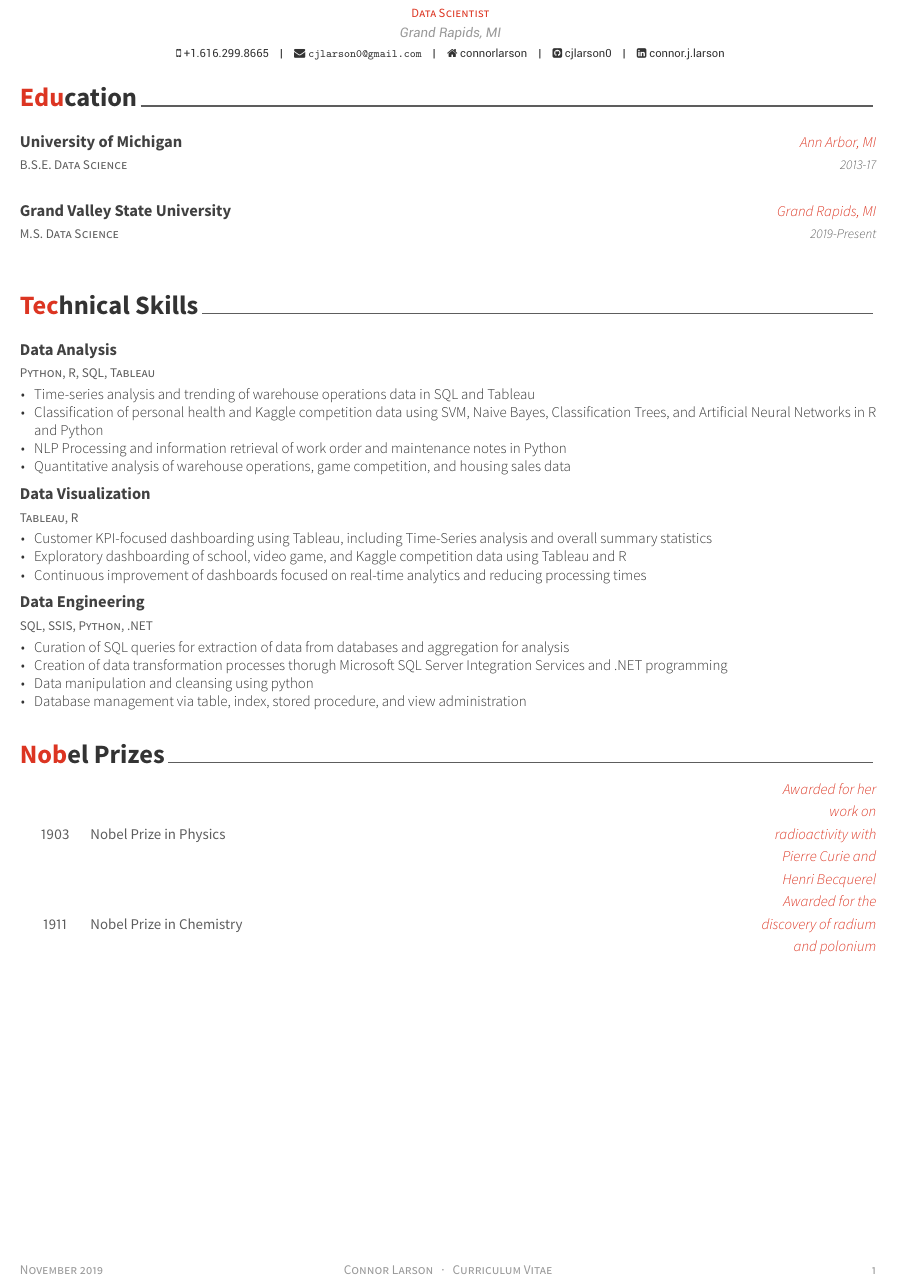
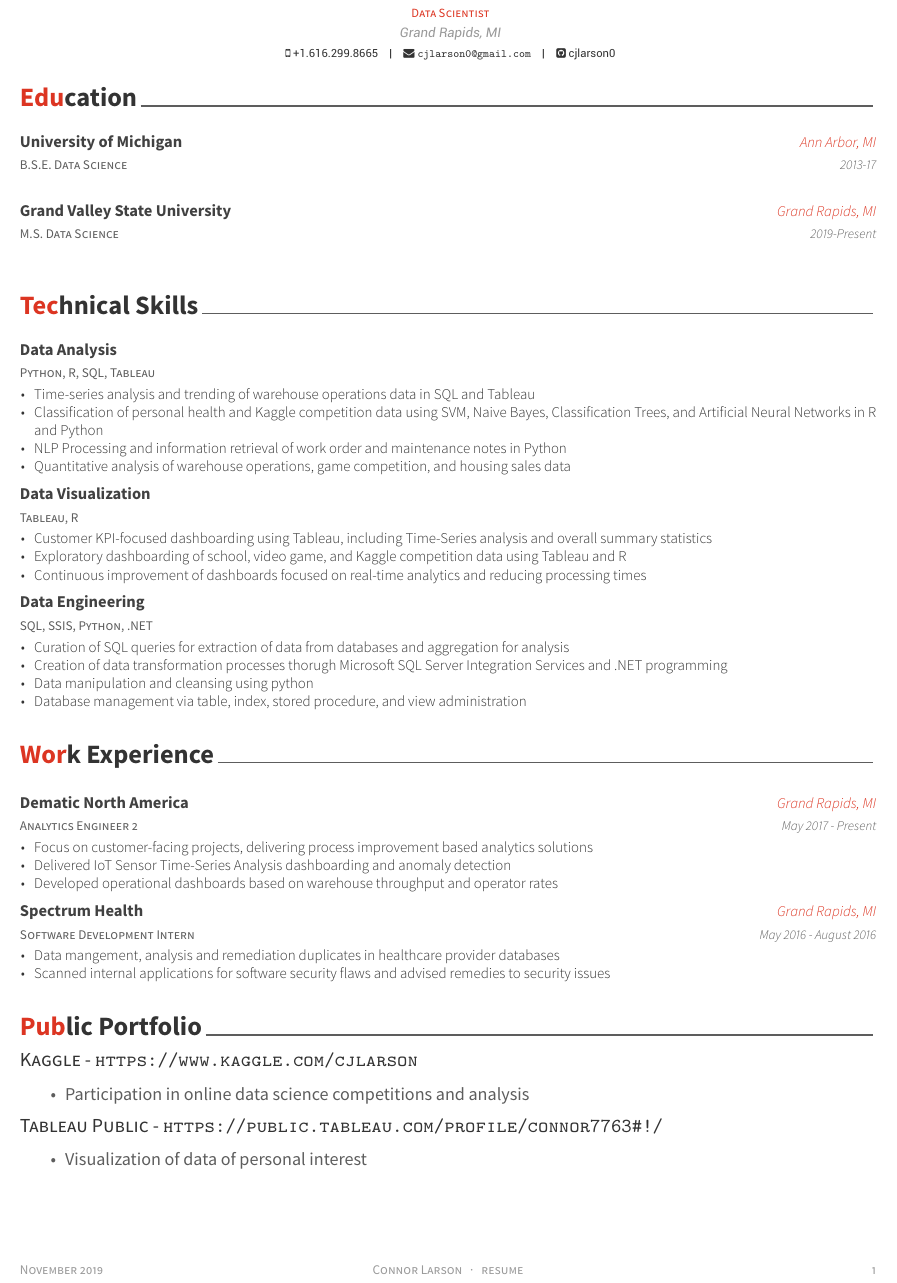
Before and after one commit to cjlarson0/resume, an R Markdown document (resume/resume.Rmd): part of the page, cut so that both start at the same text. The pictures show the output file resume/resume.pdf that the author committed with the source.

Commit message:
finished resume

````diff
--- a/resume/resume.Rmd
+++ b/resume/resume.Rmd
@@ -4,11 +4,12 @@ surname: Larson
 position: "Data Scientist"
 address: "Grand Rapids, MI"
 phone: +1.616.299.8665
-www: connorlarson
+#www: connorlarson
 email: "cjlarson0@gmail.com"
 twitter: no
-github: cjlarson0
-linkedin: connor.j.larson
+github: "cjlarson0"
+#linkedin: connor.j.larson
+docname: "resume"
 date: "`r format(Sys.time(), '%B %Y')`"
 output: vitae::awesomecv
 ---
@@ -63,3 +63,7 @@ tribble(
-  1903, "Physics", "Awarded for her work on radioactivity with Pierre Curie and Henri Becquerel",
-  1911, "Chemistry", "Awarded for the discovery of radium and polonium"
+  ~Company, ~When, ~Where, ~Role, ~Why,
+  "Dematic North America", "May 2017 - Present", "Grand Rapids, MI" ,"Analytics Engineer 2", "Focus on customer-facing projects, delivering process improvement based analytics solutions",
+  "Dematic North America", "May 2017 - Present", "Grand Rapids, MI" , "Analytics Engineer 2", "Delivered IoT Sensor Time-Series Analysis dashboarding and anomaly detection",
+  "Dematic North America", "May 2017 - Present", "Grand Rapids, MI" , "Analytics Engineer 2", "Developed operational dashboards based on warehouse throughput and operator rates",
+  "Spectrum Health", "May 2016 - August 2016", "Grand Rapids, MI" , "Software Development Intern", "Data mangement, analysis and remediation duplicates in healthcare provider databases",
+  "Spectrum Health", "May 2016 - August 2016" , "Grand Rapids, MI", "Software Development Intern", "Scanned internal applications for software security flaws and advised remedies to security issues"
 ) %>%
@@ -71,2 +71,3 @@ tribble(
 ```
 
+# Public Portfolio
@@ -76,2 +75,6 @@ tribble(
 
-```
+## Kaggle - https://www.kaggle.com/cjlarson
+- Participation in online data science competitions and analysis
+
+## Tableau Public - https://public.tableau.com/profile/connor7763#!/
+- Visualization of data of personal interest
````
Also changed, not shown: resume/resume.pdf, resume/resume.Rmd (11 more changed lines).
